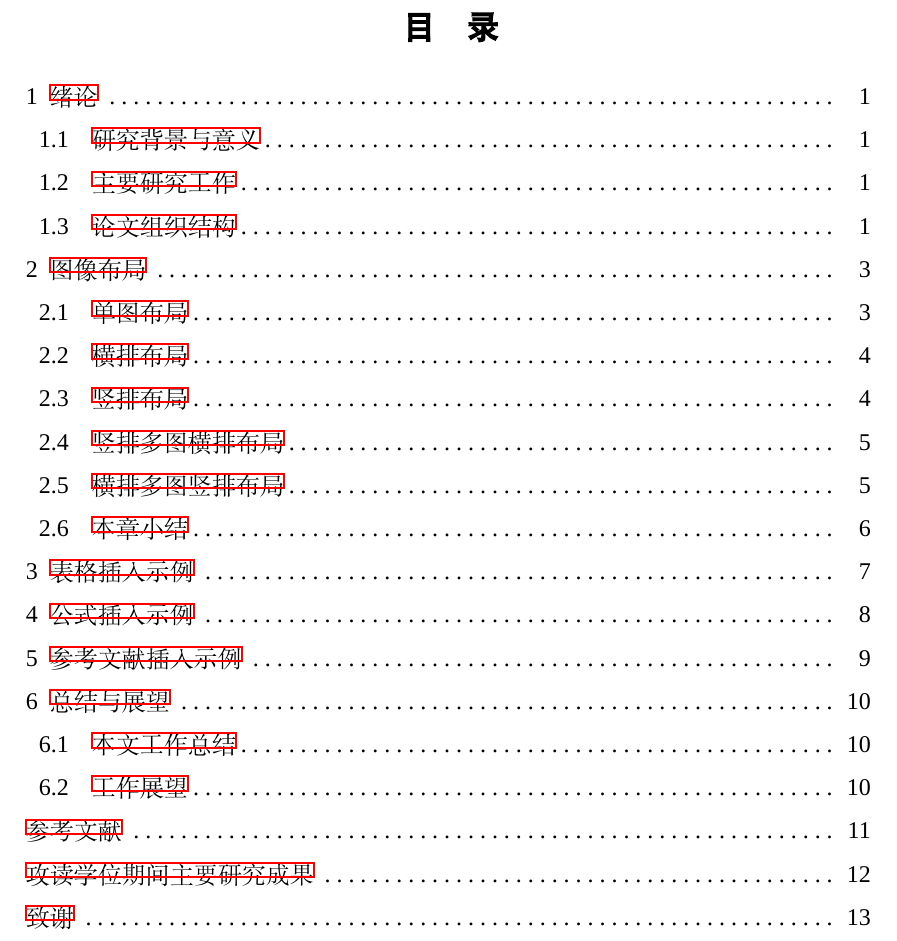
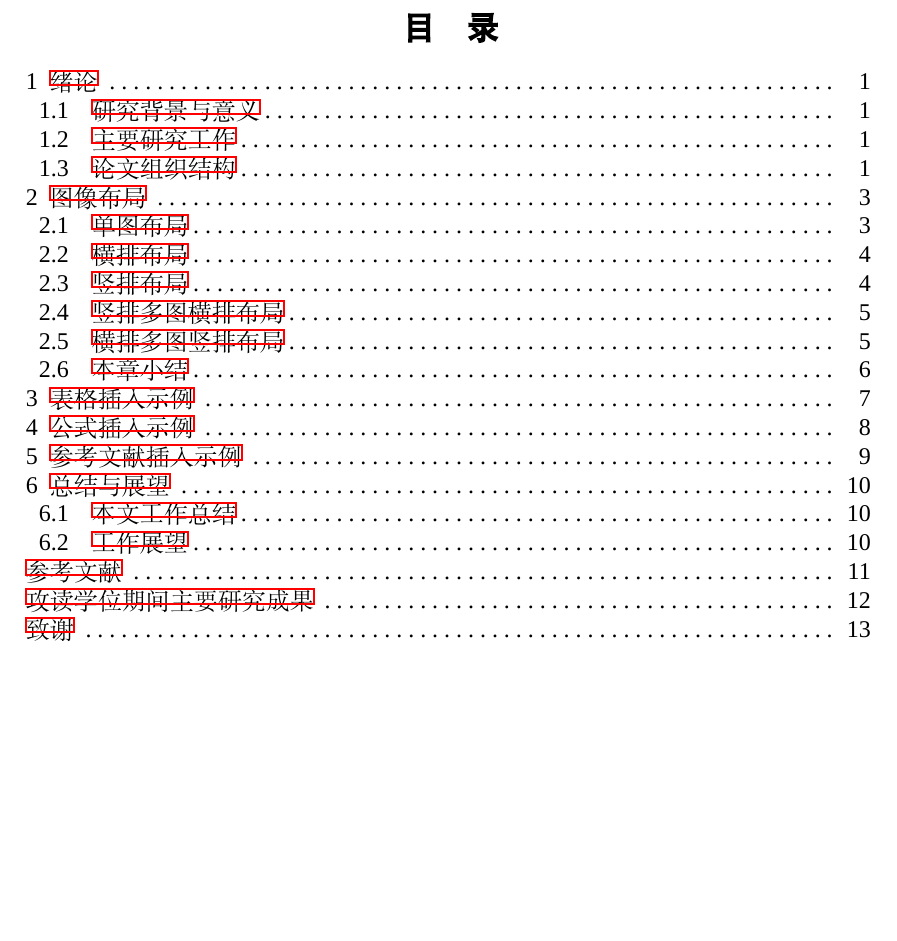
Before and after one commit to disc0ver-csu/csu-thesis, a LaTeX thesis (csuthesis_main.tex): part of page 6 of 19, cut so that both start at the same text, the shorter picture padded with empty space. Compiled offline with XeLaTeX; a missing font is replaced by an installed copy or a similar font; a missing bibliography style is replaced by a similar one.

Commit message:
修正盲审/非盲审模式切换时目录行间距问题

```diff
--- a/csuthesis_main.tex
+++ b/csuthesis_main.tex
@@ -74,6 +74,7 @@
 % -------------------------------------------%
 {
 \renewcommand{\contentsname}{\hfill \heiti \zihao{3} 目\quad 录\hfill}
+	\renewcommand*{\baselinestretch}{1.0}   % 行间距
     \tableofcontents
 }
 \newpage
```
